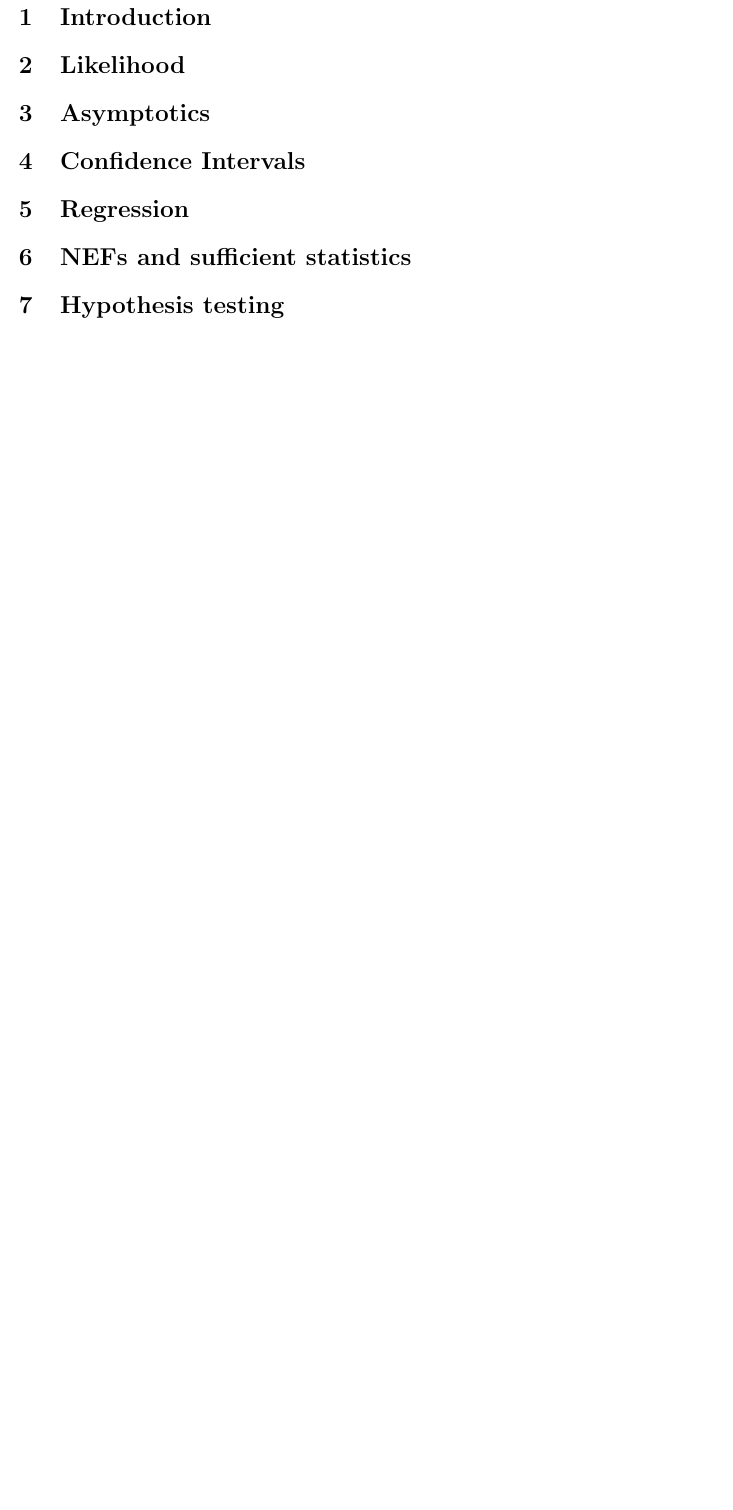
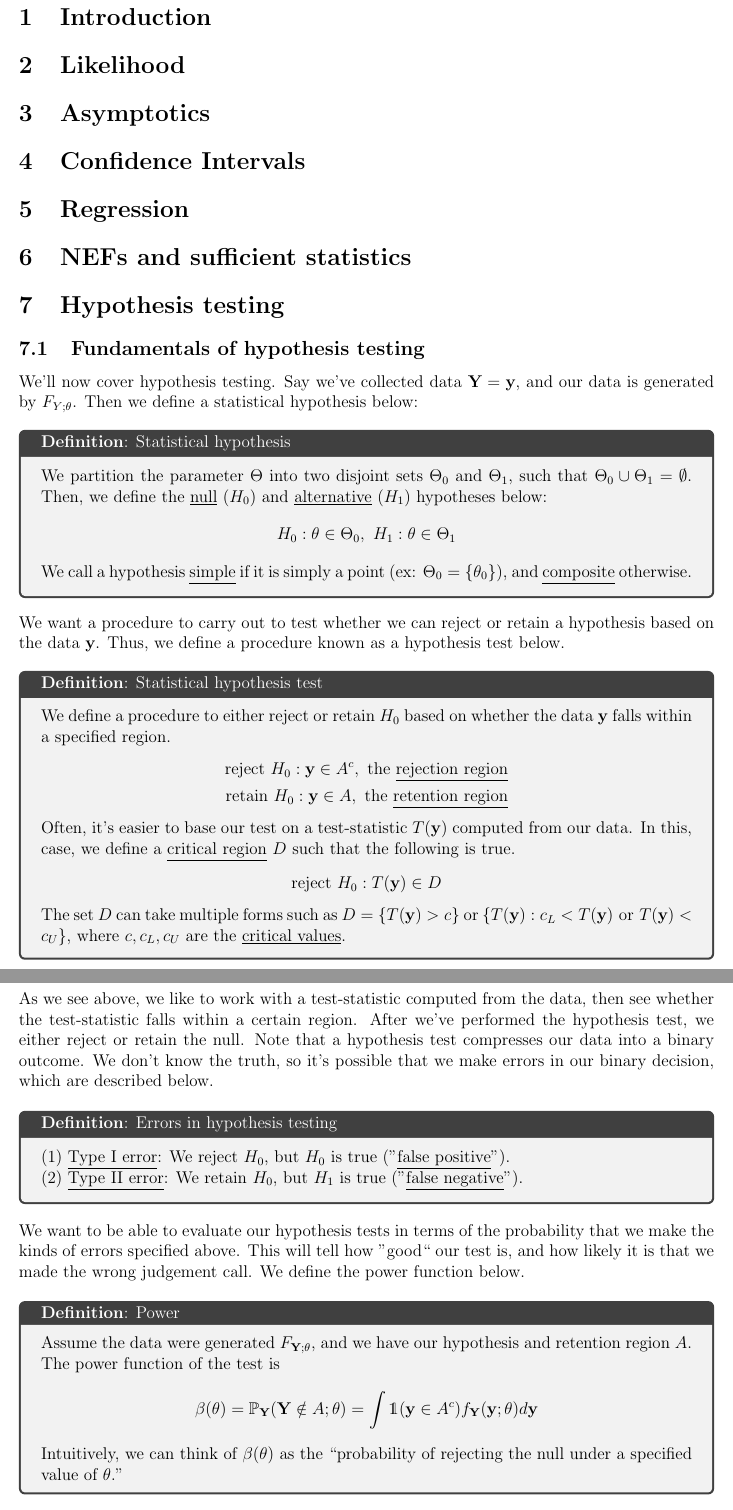
Before and after one commit to eddykang06/course_notes, a LaTeX document (main.tex): part of page 2 of 2 before the commit and two parts of pages 2 and 3 of 4 after it, the two joined at a grey line, cut so that both start at the same text, the shorter picture padded with empty space. Compiled offline with pdfLaTeX.

Commit message:
Filled in first part of hypothesis testing

```diff
--- a/main.tex
+++ b/main.tex
@@ -2,8 +2,14 @@
 \usepackage[margin=0.85in]{geometry}
 \geometry{letterpaper}
 \usepackage{graphicx}
+\usepackage{booktabs} % For professional looking tables
+\usepackage{multirow}
+\usepackage{array}
 \usepackage{amsmath, amssymb, amsthm}
-\usepackage{hyperref, multicol, booktabs, xcolor, dsfont}
+\usepackage[most]{tcolorbox}
+\usepackage{hyperref, multicol, booktabs, xcolor, dsfont, tcolorbox}
+\usepackage{tabularx}
+
 \hypersetup{colorlinks=false, allcolors=blue}
 \newcommand{\noin}{\noindent}
 
@@ -52,3 +58,64 @@
 
 \section{Hypothesis testing}
 
+\subsection{Fundamentals of hypothesis testing}
+We'll now cover hypothesis testing. Say we've collected data $\textbf{Y} = \textbf{y}$, and our data is generated by $F_{Y;\theta}$. Then we define a statistical hypothesis below:
+
+\medskip
+
+\begin{tcolorbox}[breakable, title=\textbf{Definition}: Statistical hypothesis]
+
+    We partition the parameter $\Theta$ into two disjoint sets $\Theta_0$ and $\Theta_1$, such that $\Theta_0 \cup \Theta_1 = \emptyset$. Then, we define the \underline{null} ($H_0$) and \underline{alternative} ($H_1$) hypotheses below:
+    \begin{align*}
+        H_0 : \theta \in \Theta_0, \ H_1 : \theta \in \Theta_1
+    \end{align*}
+    We call a hypothesis \underline{simple} if it is simply a point (ex: $\Theta_0 = \{\theta_0\})$, and \underline{composite} otherwise.
+\end{tcolorbox}
+
+\medskip
+
+\noindent We want a procedure to carry out to test whether we can reject or retain a hypothesis based on the data $\textbf{y}$. Thus, we define a procedure known as a hypothesis test below.
+
+\medskip
+
+\begin{tcolorbox} [breakable, title=\textbf{Definition}: Statistical hypothesis test]
+
+    We define a procedure to either reject or retain $H_0$ based on whether the data $\textbf{y}$ falls within a specified region.
+    \begin{align*}
+        \text{reject } H_0 : \textbf{y} \in A^c, \text{ the \underline{rejection region}}\\
+        \text{retain } H_0 : \textbf{y} \in A, \text{ the \underline{retention region}}
+    \end{align*}
+
+    Often, it's easier to base our test on a test-statistic $T(\textbf{y})$ computed from our data. In this, case, we define a \underline{critical region} $D$ such that the following is true.
+    \begin{align*}
+        \text{reject } H_0: T(\textbf{y}) \in D
+    \end{align*}
+    The set $D$ can take multiple forms such as $D = \{T(\textbf{y}) >c\}$ or $\{T(\textbf{y} ) : c_L < T(\textbf{y}) \text{ or } T(\textbf{y}) <c_U\}$, where $c, c_L,c_U$ are the \underline{critical values}.
+
+\end{tcolorbox}
+
+\medskip
+
+\noindent As we see above, we like to work with a test-statistic computed from the data, then see whether the test-statistic falls within a certain region. After we've performed the hypothesis test, we either reject or retain the null. Note that a hypothesis test compresses our data into a binary outcome. We don't know the truth, so it's possible that we make errors in our binary decision, which are described below.
+
+\medskip
+
+\begin{tcolorbox}[breakable, title=\textbf{Definition}: Errors in hypothesis testing]
+    (1) \underline{Type I error}: We reject $H_0$, but $H_0$ is true ("\underline{false positive}").\\
+    (2) \underline{Type II error}: We retain $H_0$, but $H_1$ is true ("\underline{false negative}").
+\end{tcolorbox}
+
+\medskip
+
+\noindent We want to be able to evaluate our hypothesis tests in terms of the probability that we make the kinds of errors specified above. This will tell how ''good`` our test is, and how likely it is that we made the wrong judgement call. We define the power function below.
+
+\medskip
+
+\begin{tcolorbox}[breakable, title=\textbf{Definition}: Power]
+    Assume the data were generated $F_{\textbf{Y};\theta}$, and we have our hypothesis and retention region $A$. The power function of the test is
+    \begin{align*}
+        \beta(\theta) = \Prob_\textbf{Y}(\textbf{Y}\notin A; \theta) = \int \mathds{1}(\textbf{y}\in A^c)f_\textbf{Y}(\textbf{y};\theta)d\textbf{y}
+    \end{align*}
+
+    Intuitively, we can think of $\beta(\theta)$ as the ``probability of rejecting the null under a specified value of $\theta$.''
+\end{tcolorbox}
@@ -54,0 +150 @@
+  \item Determine critical values to determine critical region.
```
Also changed, not shown: main.tex (40 more changed lines).
